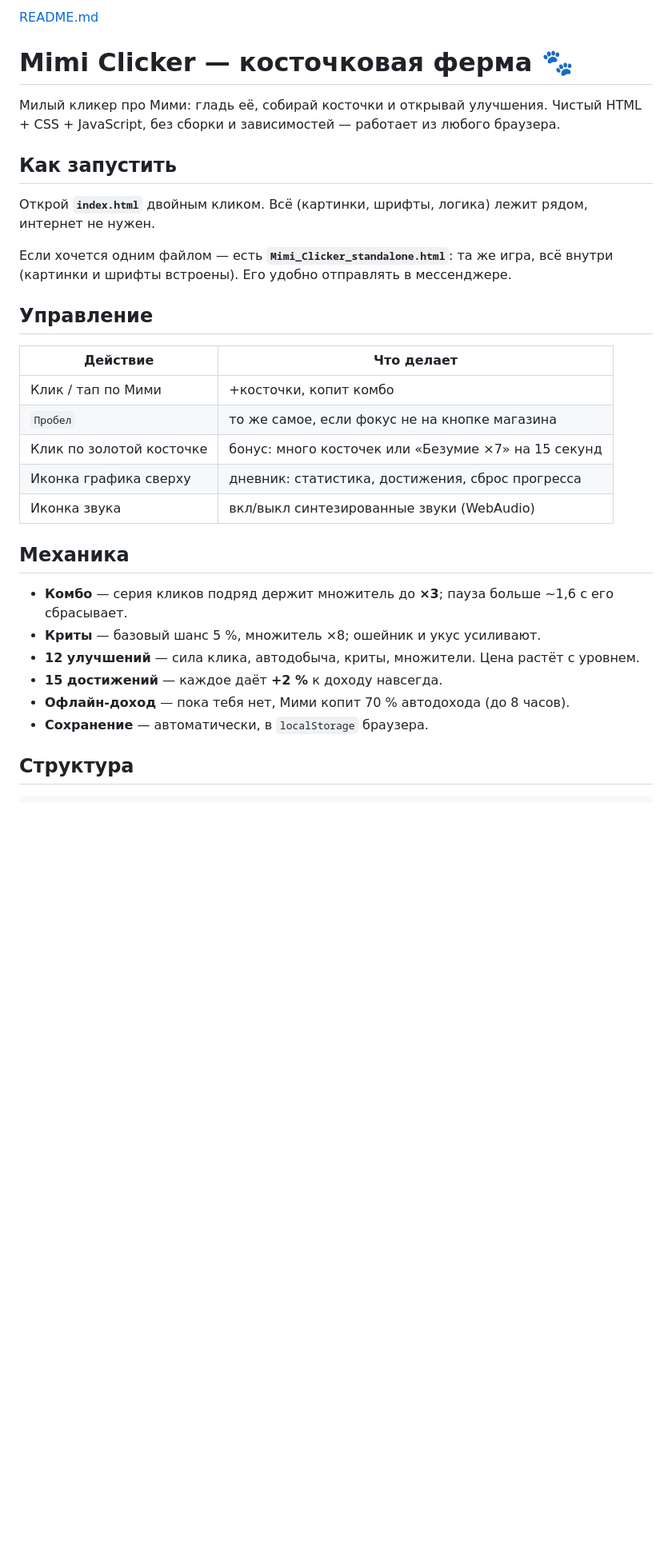
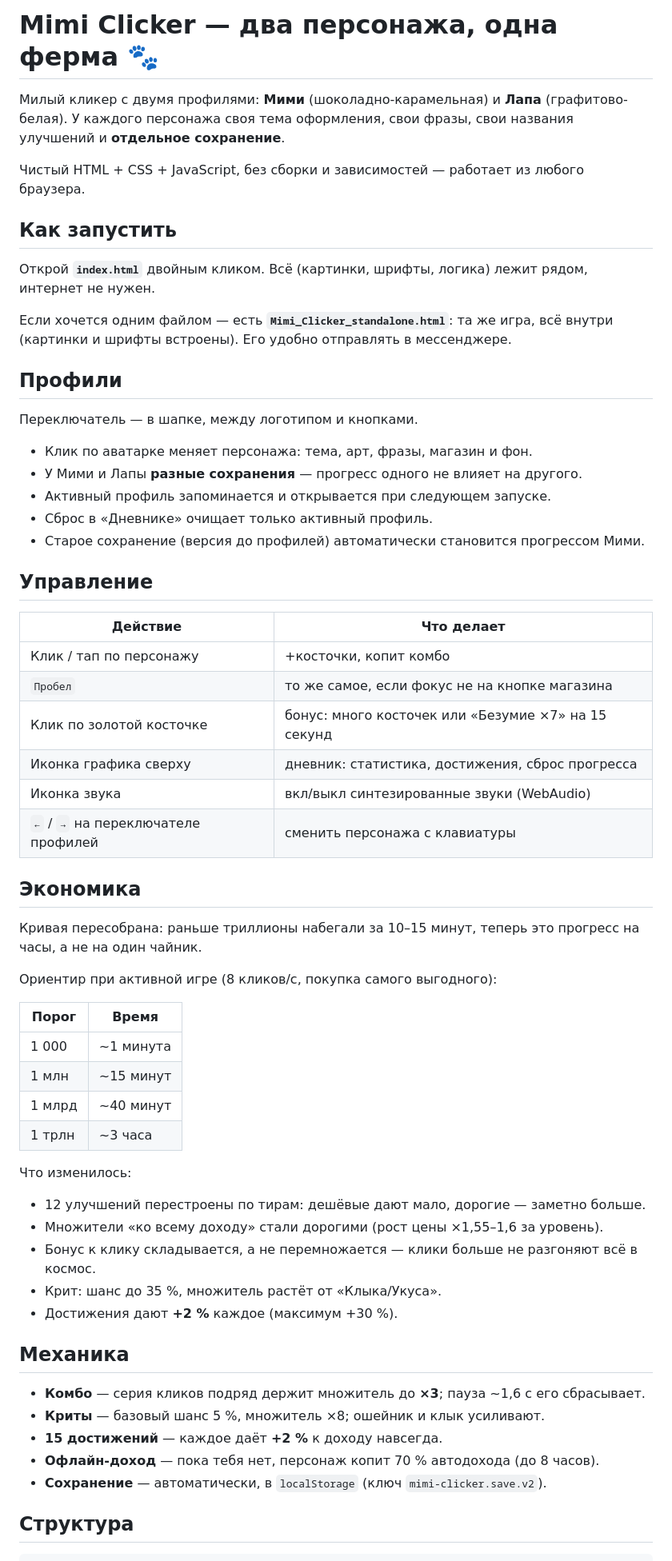
Before and after one commit to novacobura-max/Mimi-typh-clicker, a Markdown page: README.md, the part around one of its changes. Shown at 80% size. GitHub-like rendering; blank space fills up the shorter version.

Commit message:
Revise README with new character and profile details
Updated game description and added profiles feature.

```diff
--- a/README.md
+++ b/README.md
@@ -1,7 +1,9 @@
-[README.md](https://github.com/user-attachments/files/34049969/README.md)
-# Mimi Clicker — косточковая ферма 🐾
+# Mimi Clicker — два персонажа, одна ферма 🐾
 
-Милый кликер про Мими: гладь её, собирай косточки и открывай улучшения.
+Милый кликер с двумя профилями: **Мими** (шоколадно-карамельная) и **Лапа**
+(графитово-белая). У каждого персонажа своя тема оформления, свои фразы,
+свои названия улучшений и **отдельное сохранение**.
+
 Чистый HTML + CSS + JavaScript, без сборки и зависимостей — работает из любого браузера.
 
 ## Как запустить
@@ -12,24 +14,56 @@
 Если хочется одним файлом — есть **`Mimi_Clicker_standalone.html`**: та же игра,
 всё внутри (картинки и шрифты встроены). Его удобно отправлять в мессенджере.
 
+## Профили
+
+Переключатель — в шапке, между логотипом и кнопками.
+
+- Клик по аватарке меняет персонажа: тема, арт, фразы, магазин и фон.
+- У Мими и Лапы **разные сохранения** — прогресс одного не влияет на другого.
+- Активный профиль запоминается и открывается при следующем запуске.
+- Сброс в «Дневнике» очищает только активный профиль.
+- Старое сохранение (версия до профилей) автоматически становится прогрессом Мими.
+
 ## Управление
 
 | Действие | Что делает |
 | --- | --- |
-| Клик / тап по Мими | +косточки, копит комбо |
+| Клик / тап по персонажу | +косточки, копит комбо |
 | `Пробел` | то же самое, если фокус не на кнопке магазина |
 | Клик по золотой косточке | бонус: много косточек или «Безумие ×7» на 15 секунд |
 | Иконка графика сверху | дневник: статистика, достижения, сброс прогресса |
 | Иконка звука | вкл/выкл синтезированные звуки (WebAudio) |
+| `←` / `→` на переключателе профилей | сменить персонажа с клавиатуры |
+
+## Экономика
+
+Кривая пересобрана: раньше триллионы набегали за 10–15 минут, теперь это
+прогресс на часы, а не на один чайник.
+
+Ориентир при активной игре (8 кликов/с, покупка самого выгодного):
+
+| Порог | Время |
+| --- | --- |
+| 1 000 | ~1 минута |
+| 1 млн | ~15 минут |
+| 1 млрд | ~40 минут |
+| 1 трлн | ~3 часа |
+
+Что изменилось:
+
+- 12 улучшений перестроены по тирам: дешёвые дают мало, дорогие — заметно больше.
+- Множители «ко всему доходу» стали дорогими (рост цены ×1,55–1,6 за уровень).
+- Бонус к клику складывается, а не перемножается — клики больше не разгоняют всё в космос.
+- Крит: шанс до 35 %, множитель растёт от «Клыка/Укуса».
+- Достижения дают **+2 %** каждое (максимум +30 %).
 
 ## Механика
 
-- **Комбо** — серия кликов подряд держит множитель до **×3**; пауза больше ~1,6 с его сбрасывает.
-- **Криты** — базовый шанс 5 %, множитель ×8; ошейник и укус усиливают.
-- **12 улучшений** — сила клика, автодобыча, криты, множители. Цена растёт с уровнем.
+- **Комбо** — серия кликов подряд держит множитель до **×3**; пауза ~1,6 с его сбрасывает.
+- **Криты** — базовый шанс 5 %, множитель ×8; ошейник и клык усиливают.
 - **15 достижений** — каждое даёт **+2 %** к доходу навсегда.
-- **Офлайн-доход** — пока тебя нет, Мими копит 70 % автодохода (до 8 часов).
-- **Сохранение** — автоматически, в `localStorage` браузера.
+- **Офлайн-доход** — пока тебя нет, персонаж копит 70 % автодохода (до 8 часов).
+- **Сохранение** — автоматически, в `localStorage` (ключ `mimi-clicker.save.v2`).
 
 ## Структура
 
```
Also changed, not shown: other parts of README.md (+22 -13 lines).
